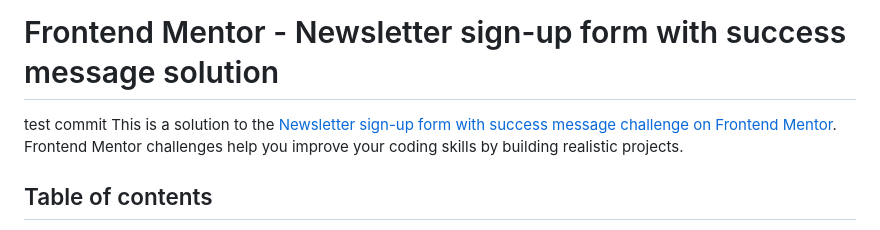
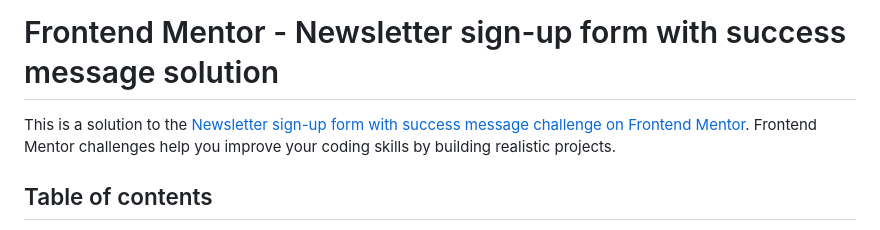
Before and after one commit to komijanimatin1/newsletter-sign-up-with-success-message-main, a Markdown page: README-template.md, the part around the change. Rendered like a GitHub page.

Commit message:
Revert "test for commit"
This reverts commit 4407f50cbaeb92ad4ca55bcab2dedd426cc8622b.

```diff
--- a/README-template.md
+++ b/README-template.md
@@ -1,5 +1,5 @@
 # Frontend Mentor - Newsletter sign-up form with success message solution
-test commit
+
 This is a solution to the [Newsletter sign-up form with success message challenge on Frontend Mentor](https://www.frontendmentor.io/challenges/newsletter-signup-form-with-success-message-3FC1AZbNrv). Frontend Mentor challenges help you improve your coding skills by building realistic projects.
 
 ## Table of contents
```
